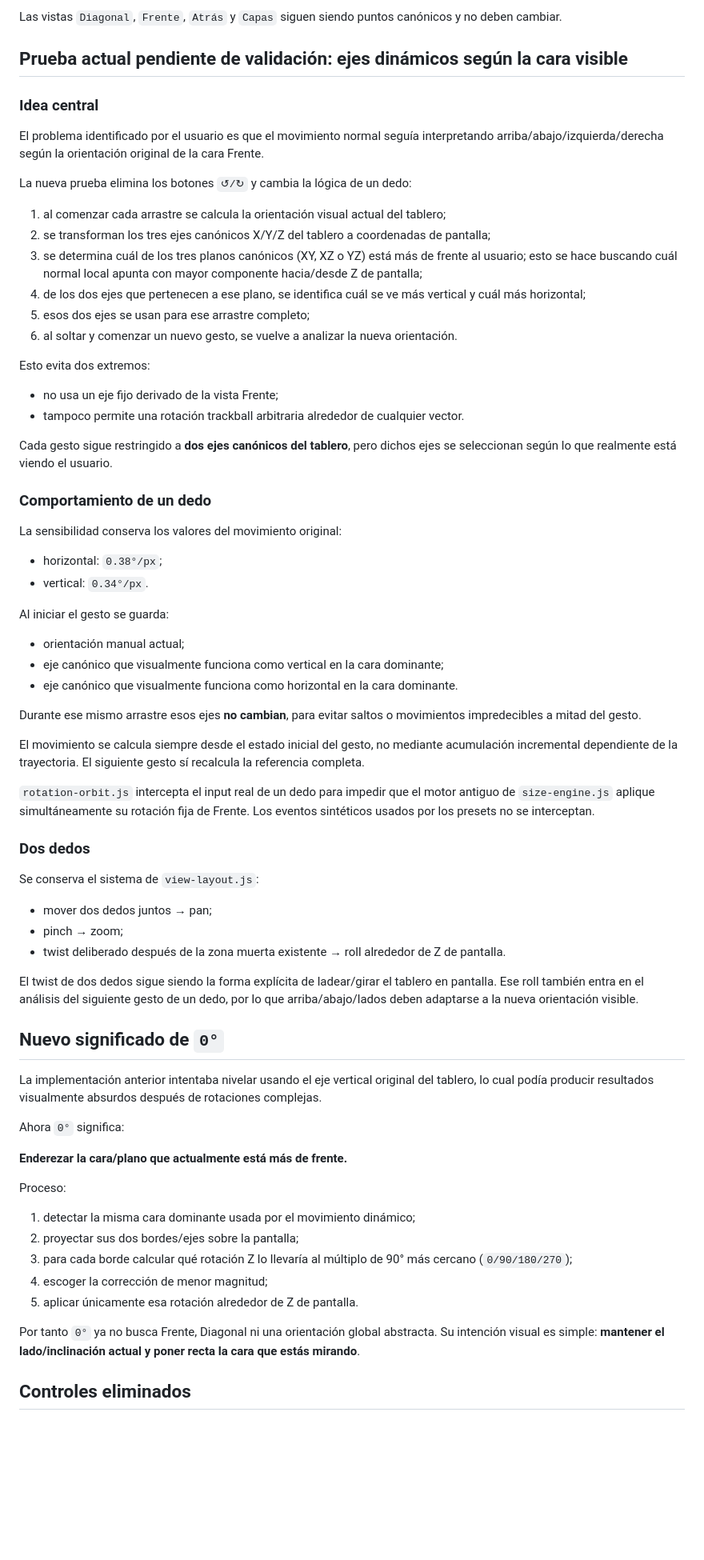
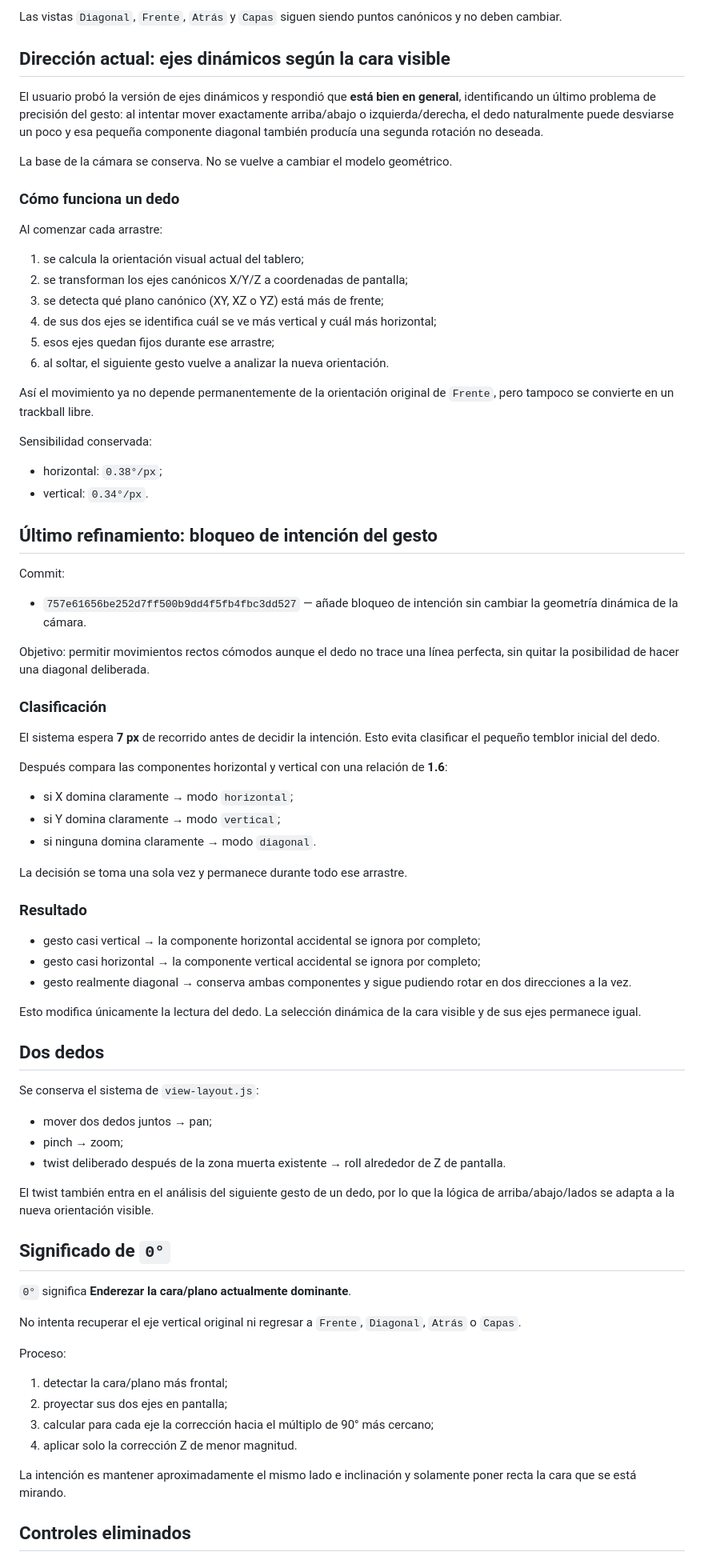
Before and after one commit to Ang-Luizzz/3d-queens-challenge, a Markdown page: LATEST_STATUS.md, the part around one of its changes. Shown at 80% size. Rendered like a GitHub page; blank space fills up the shorter version.

Commit message:
Record gesture intent lock camera refinement

```diff
--- a/LATEST_STATUS.md
+++ b/LATEST_STATUS.md
@@ -15,48 +15,59 @@ Después de varias pruebas se descartó como solución definitiva:
 
 Las vistas `Diagonal`, `Frente`, `Atrás` y `Capas` siguen siendo puntos canónicos y no deben cambiar.
 
-## Prueba actual pendiente de validación: ejes dinámicos según la cara visible
+## Dirección actual: ejes dinámicos según la cara visible
 
-### Idea central
+El usuario probó la versión de ejes dinámicos y respondió que **está bien en general**, identificando un último problema de precisión del gesto: al intentar mover exactamente arriba/abajo o izquierda/derecha, el dedo naturalmente puede desviarse un poco y esa pequeña componente diagonal también producía una segunda rotación no deseada.
 
-El problema identificado por el usuario es que el movimiento normal seguía interpretando arriba/abajo/izquierda/derecha según la orientación original de la cara Frente.
+La base de la cámara se conserva. No se vuelve a cambiar el modelo geométrico.
 
-La nueva prueba elimina los botones `↺/↻` y cambia la lógica de un dedo:
+### Cómo funciona un dedo
 
-1. al comenzar cada arrastre se calcula la orientación visual actual del tablero;
-2. se transforman los tres ejes canónicos X/Y/Z del tablero a coordenadas de pantalla;
-3. se determina cuál de los tres planos canónicos (XY, XZ o YZ) está más de frente al usuario; esto se hace buscando cuál normal local apunta con mayor componente hacia/desde Z de pantalla;
-4. de los dos ejes que pertenecen a ese plano, se identifica cuál se ve más vertical y cuál más horizontal;
-5. esos dos ejes se usan para ese arrastre completo;
-6. al soltar y comenzar un nuevo gesto, se vuelve a analizar la nueva orientación.
+Al comenzar cada arrastre:
 
-Esto evita dos extremos:
+1. se calcula la orientación visual actual del tablero;
+2. se transforman los ejes canónicos X/Y/Z a coordenadas de pantalla;
+3. se detecta qué plano canónico (XY, XZ o YZ) está más de frente;
+4. de sus dos ejes se identifica cuál se ve más vertical y cuál más horizontal;
+5. esos ejes quedan fijos durante ese arrastre;
+6. al soltar, el siguiente gesto vuelve a analizar la nueva orientación.
 
-- no usa un eje fijo derivado de la vista Frente;
-- tampoco permite una rotación trackball arbitraria alrededor de cualquier vector.
+Así el movimiento ya no depende permanentemente de la orientación original de `Frente`, pero tampoco se convierte en un trackball libre.
 
-Cada gesto sigue restringido a **dos ejes canónicos del tablero**, pero dichos ejes se seleccionan según lo que realmente está viendo el usuario.
-
-### Comportamiento de un dedo
-
-La sensibilidad conserva los valores del movimiento original:
+Sensibilidad conservada:
 
 - horizontal: `0.38°/px`;
 - vertical: `0.34°/px`.
 
-Al iniciar el gesto se guarda:
+## Último refinamiento: bloqueo de intención del gesto
 
-- orientación manual actual;
-- eje canónico que visualmente funciona como vertical en la cara dominante;
-- eje canónico que visualmente funciona como horizontal en la cara dominante.
+Commit:
 
-Durante ese mismo arrastre esos ejes **no cambian**, para evitar saltos o movimientos impredecibles a mitad del gesto.
+- `757e61656be252d7ff500b9dd4f5fb4fbc3dd527` — añade bloqueo de intención sin cambiar la geometría dinámica de la cámara.
 
-El movimiento se calcula siempre desde el estado inicial del gesto, no mediante acumulación incremental dependiente de la trayectoria. El siguiente gesto sí recalcula la referencia completa.
+Objetivo: permitir movimientos rectos cómodos aunque el dedo no trace una línea perfecta, sin quitar la posibilidad de hacer una diagonal deliberada.
 
-`rotation-orbit.js` intercepta el input real de un dedo para impedir que el motor antiguo de `size-engine.js` aplique simultáneamente su rotación fija de Frente. Los eventos sintéticos usados por los presets no se interceptan.
+### Clasificación
 
-### Dos dedos
+El sistema espera **7 px** de recorrido antes de decidir la intención. Esto evita clasificar el pequeño temblor inicial del dedo.
+
+Después compara las componentes horizontal y vertical con una relación de **1.6**:
+
+- si X domina claramente → modo `horizontal`;
+- si Y domina claramente → modo `vertical`;
+- si ninguna domina claramente → modo `diagonal`.
+
+La decisión se toma una sola vez y permanece durante todo ese arrastre.
+
+### Resultado
+
+- gesto casi vertical → la componente horizontal accidental se ignora por completo;
+- gesto casi horizontal → la componente vertical accidental se ignora por completo;
+- gesto realmente diagonal → conserva ambas componentes y sigue pudiendo rotar en dos direcciones a la vez.
+
+Esto modifica únicamente la lectura del dedo. La selección dinámica de la cara visible y de sus ejes permanece igual.
+
+## Dos dedos
 
 Se conserva el sistema de `view-layout.js`:
 
@@ -64,25 +75,22 @@ Se conserva el sistema de `view-layout.js`:
 - pinch → zoom;
 - twist deliberado después de la zona muerta existente → roll alrededor de Z de pantalla.
 
-El twist de dos dedos sigue siendo la forma explícita de ladear/girar el tablero en pantalla. Ese roll también entra en el análisis del siguiente gesto de un dedo, por lo que arriba/abajo/lados deben adaptarse a la nueva orientación visible.
+El twist también entra en el análisis del siguiente gesto de un dedo, por lo que la lógica de arriba/abajo/lados se adapta a la nueva orientación visible.
 
-## Nuevo significado de `0°`
+## Significado de `0°`
 
-La implementación anterior intentaba nivelar usando el eje vertical original del tablero, lo cual podía producir resultados visualmente absurdos después de rotaciones complejas.
+`0°` significa **Enderezar la cara/plano actualmente dominante**.
 
-Ahora `0°` significa:
-
-**Enderezar la cara/plano que actualmente está más de frente.**
+No intenta recuperar el eje vertical original ni regresar a `Frente`, `Diagonal`, `Atrás` o `Capas`.
 
 Proceso:
 
-1. detectar la misma cara dominante usada por el movimiento dinámico;
-2. proyectar sus dos bordes/ejes sobre la pantalla;
-3. para cada borde calcular qué rotación Z lo llevaría al múltiplo de 90° más cercano (`0/90/180/270`);
-4. escoger la corrección de menor magnitud;
-5. aplicar únicamente esa rotación alrededor de Z de pantalla.
+1. detectar la cara/plano más frontal;
+2. proyectar sus dos ejes en pantalla;
+3. calcular para cada eje la corrección hacia el múltiplo de 90° más cercano;
+4. aplicar solo la corrección Z de menor magnitud.
 
-Por tanto `0°` ya no busca Frente, Diagonal ni una orientación global abstracta. Su intención visual es simple: **mantener el lado/inclinación actual y poner recta la cara que estás mirando**.
+La intención es mantener aproximadamente el mismo lado e inclinación y solamente poner recta la cara que se está mirando.
 
 ## Controles eliminados
 
```
Also changed, not shown: other parts of LATEST_STATUS.md (+19 -24 lines).
